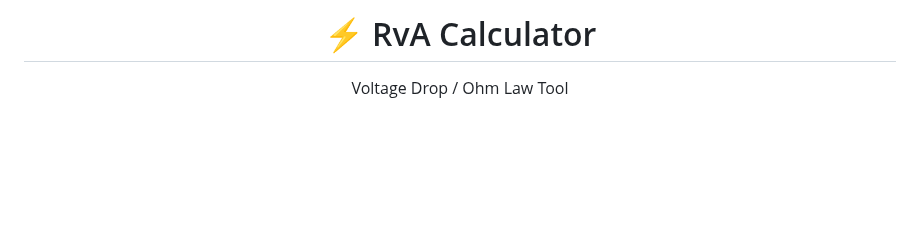
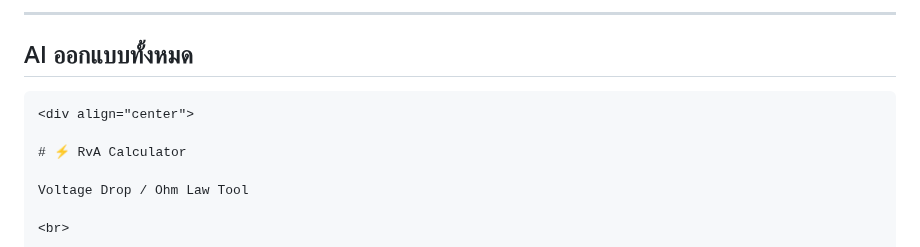
Before and after one commit to xkp95175333/All_fun_log, a Markdown page: ELec/README.md, the part around one of its changes. Drawn GitHub-style; blank space fills up the shorter version.

````diff
--- a/ELec/README.md
+++ b/ELec/README.md
@@ -1,5 +1,9 @@
 
 
+---
+AI ออกแบบทั้งหมด
+---
+```html
 <div align="center">
 
 # ⚡ RvA Calculator
````
Also changed, not shown: other parts of ELec/README.md (+2 -1 lines).
